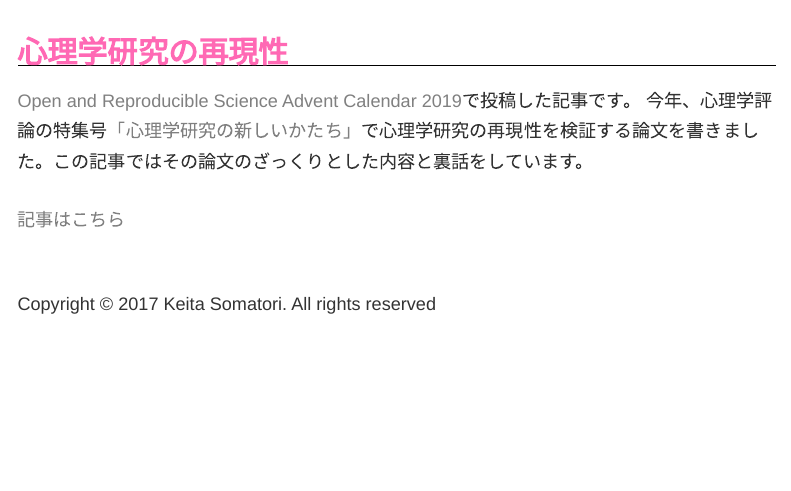
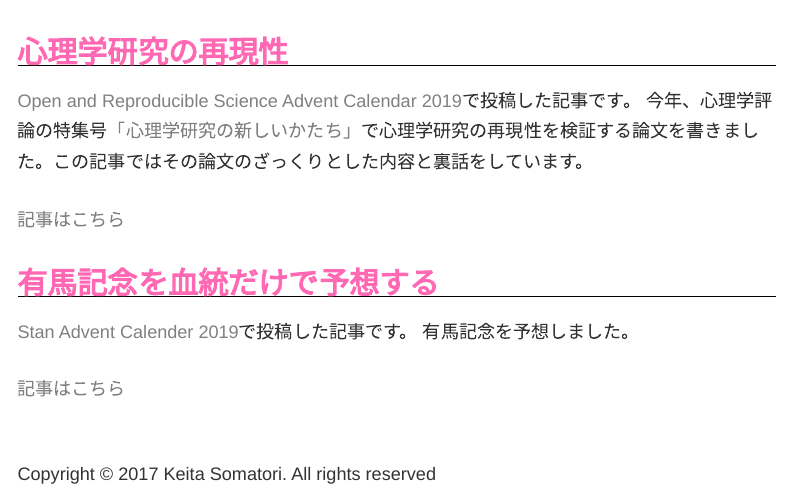
Before and after one commit to ksomatori/homepage, an R Markdown document (slides.Rmd): the page in a window 1100 px wide, from 990 px down. Rendered offline with R 4.5, knitr and Pandoc, with nearby package versions; some code elsewhere in the file could not run offline; menus at the side of the page are left out.

Commit message:
Update slides.Rmd
stanアドカレ

```diff
--- a/slides.Rmd
+++ b/slides.Rmd
@@ -38,5 +38,12 @@ embed_slide("https://www.slideshare.net/SomatoriKeita/ss-103719868")
 
 [記事はこちら](reproductive.html)
 
+## 有馬記念を血統だけで予想する
+
+[Stan Advent Calender 2019](https://qiita.com/advent-calendar/2019/stan)で投稿した記事です。
+有馬記念を予想しました。
+
+[記事はこちら](arima.html)
+
 <br />
 <p>Copyright &copy; 2017 Keita Somatori. All rights reserved </p>
```
